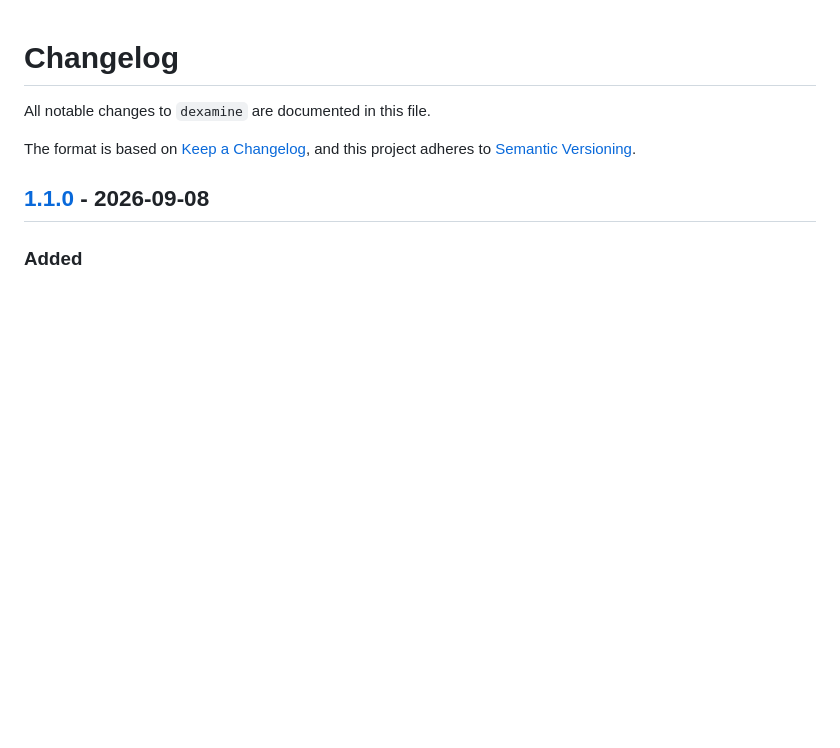
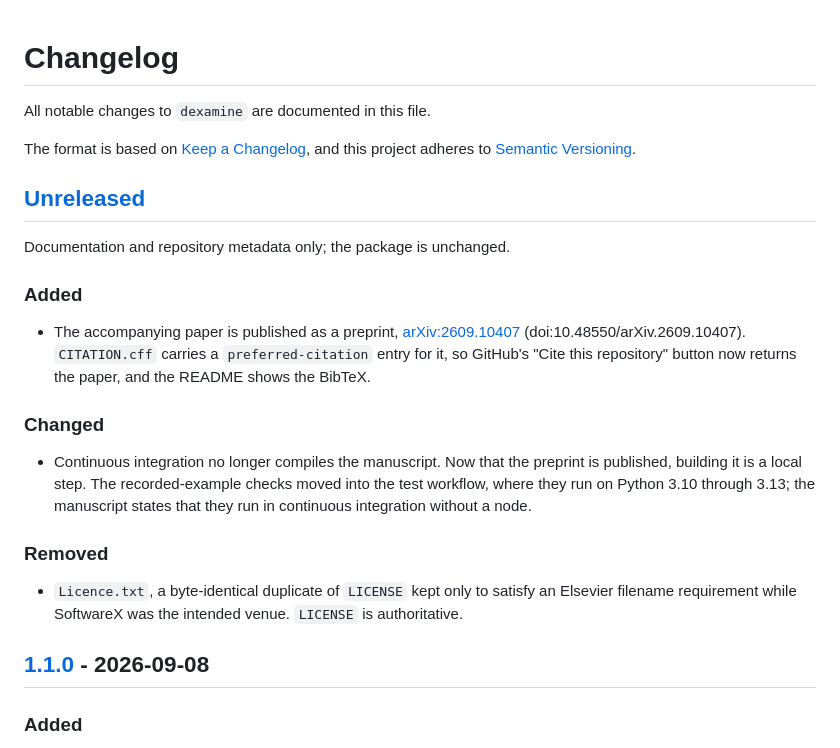
Before and after one commit to HanssonMagnus/dexamine, a Markdown page: CHANGELOG.md, the part around one of its changes. Rendered like a GitHub page; blank space fills up the shorter version.

Commit message:
Record the preprint and CI change in the changelog
Documentation and repository metadata only, so this goes under Unreleased; the
package is unchanged and stays at 1.1.0.

The SoftwareX mentions in the 1.1.0 entry are left as written. They described
that release accurately at the time, and Keep a Changelog treats published
entries as a historical record.

Co-Authored-By: Claude Opus 5 (1M context) <noreply@anthropic.com>

```diff
--- a/CHANGELOG.md
+++ b/CHANGELOG.md
@@ -4,6 +4,31 @@ All notable changes to `dexamine` are documented in this file.
 
 The format is based on [Keep a Changelog](https://keepachangelog.com/en/1.1.0/), and this
 project adheres to [Semantic Versioning](https://semver.org/spec/v2.0.0.html).
+
+## [Unreleased]
+
+Documentation and repository metadata only; the package is unchanged.
+
+### Added
+
+- The accompanying paper is published as a preprint,
+  [arXiv:2609.10407](https://arxiv.org/abs/2609.10407)
+  (doi:10.48550/arXiv.2609.10407). `CITATION.cff` carries a `preferred-citation` entry
+  for it, so GitHub's "Cite this repository" button now returns the paper, and the
+  README shows the BibTeX.
+
+### Changed
+
+- Continuous integration no longer compiles the manuscript. Now that the preprint is
+  published, building it is a local step. The recorded-example checks moved into the
+  test workflow, where they run on Python 3.10 through 3.13; the manuscript states that
+  they run in continuous integration without a node.
+
+### Removed
+
+- `Licence.txt`, a byte-identical duplicate of `LICENSE` kept only to satisfy an
+  Elsevier filename requirement while SoftwareX was the intended venue. `LICENSE` is
+  authoritative.
 
 ## [1.1.0] - 2026-09-08
 
```
Also changed, not shown: other parts of CHANGELOG.md (+1 -0 lines).
